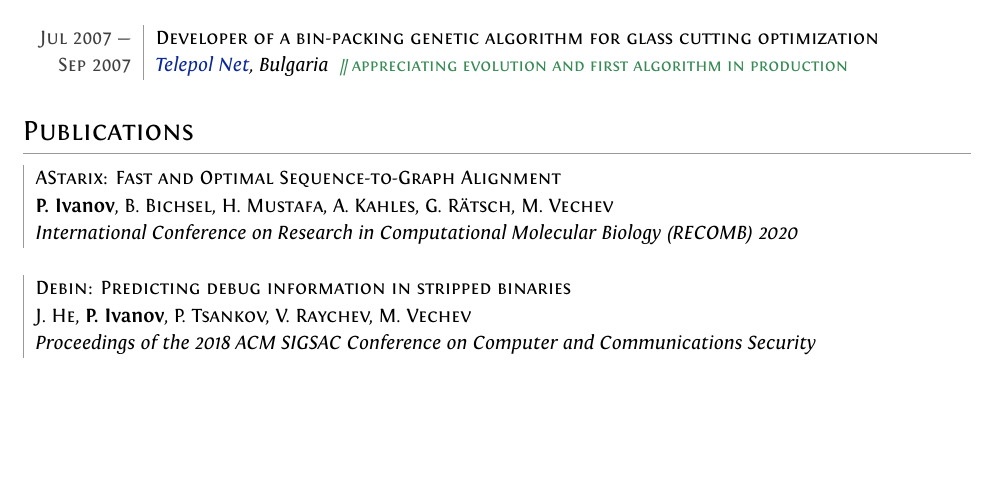
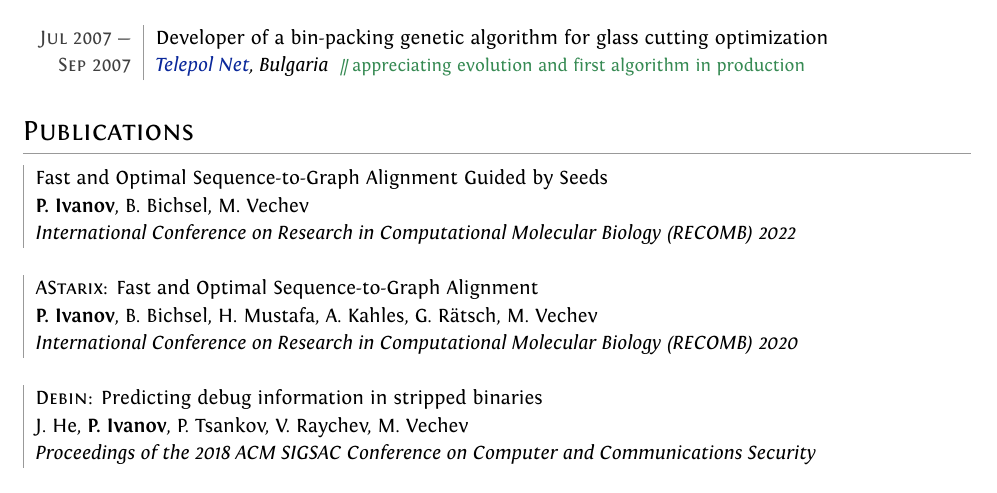
Before and after one commit to pesho-ivanov/cv, a LaTeX CV (CV-Petar-Ivanov.tex): part of page 2 of 4, cut so that both start at the same text, the shorter picture padded with empty space. Compiled offline with XeLaTeX.

Commit message:
+publication

```diff
--- a/CV-Petar-Ivanov.tex
+++ b/CV-Petar-Ivanov.tex
@@ -241,6 +241,11 @@
 \mysect{Publications}{
 \vspace{2mm}
 \begin{tabular}{!{\myline}l}
+        Fast and Optimal Sequence-to-Graph Alignment Guided by Seeds\\
+        \textbf{P. Ivanov}, B. Bichsel, M. Vechev\\
+        \textit{International Conference on Research in Computational Molecular Biology (RECOMB) 2022}\\
+
+        \multicolumn{1}{c}{}\\
         \textsc{AStarix}: Fast and Optimal Sequence-to-Graph Alignment\\
         \textbf{P. Ivanov}, B. Bichsel, H. Mustafa, A. Kahles, G. Rätsch, M. Vechev\\
         \textit{International Conference on Research in Computational Molecular Biology (RECOMB) 2020}\\
```
Also changed, not shown: CV-Petar-Ivanov.pdf, CV-Petar-Ivanov.tex (6 more changed lines), 1 other file.
